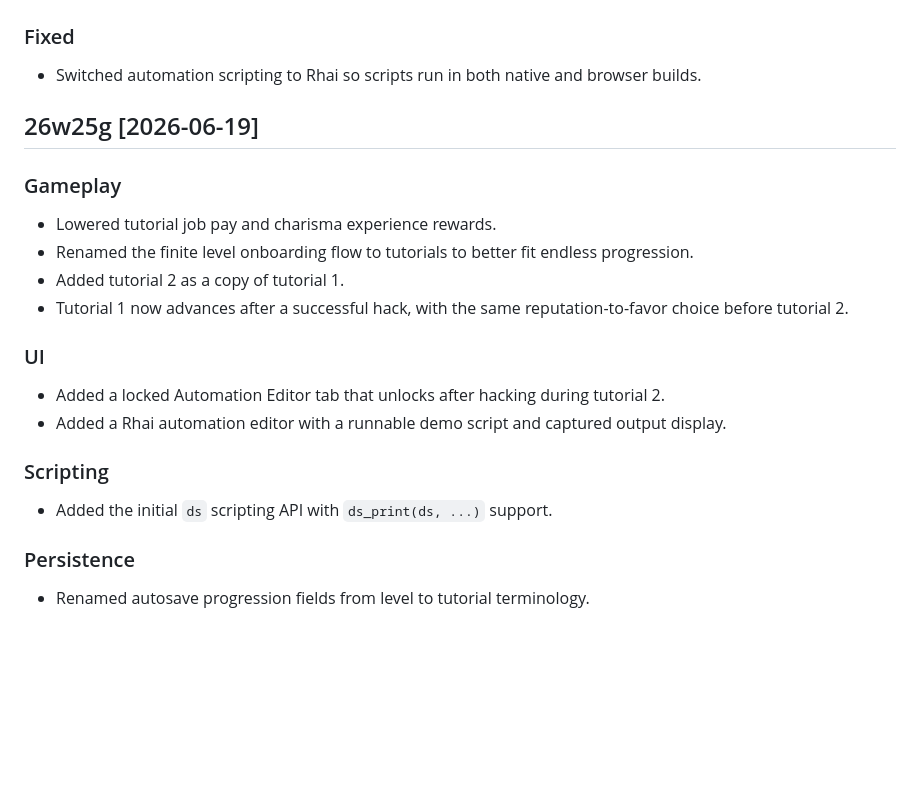
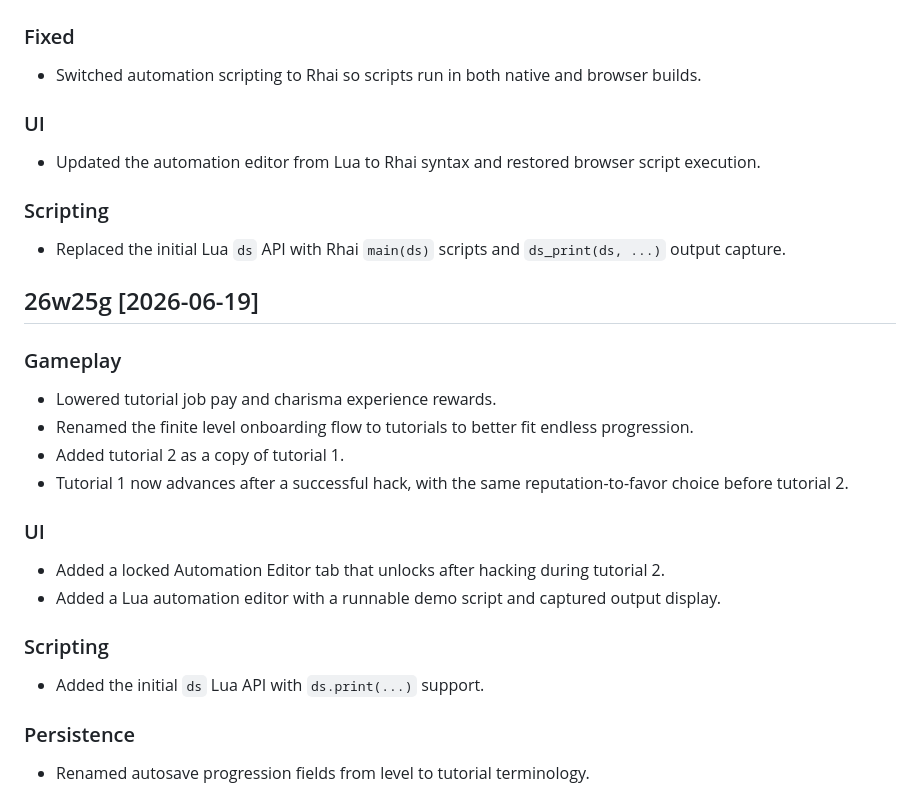
Before and after one commit to shoshta73/dreamstack, a Markdown page: CHANGELOG.md, the part around the change. Rendered like a GitHub page; blank space fills up the shorter version.

Commit message:
docs: correct scripting changelog entries

```diff
--- a/CHANGELOG.md
+++ b/CHANGELOG.md
@@ -7,6 +7,14 @@ All notable changes to Dreamstack will be documented in this file.
 ### Fixed
 
 - Switched automation scripting to Rhai so scripts run in both native and browser builds.
+
+### UI
+
+- Updated the automation editor from Lua to Rhai syntax and restored browser script execution.
+
+### Scripting
+
+- Replaced the initial Lua `ds` API with Rhai `main(ds)` scripts and `ds_print(ds, ...)` output capture.
 
 ## 26w25g [2026-06-19]
 
@@ -20,11 +28,11 @@ All notable changes to Dreamstack will be documented in this file.
 ### UI
 
 - Added a locked Automation Editor tab that unlocks after hacking during tutorial 2.
-- Added a Rhai automation editor with a runnable demo script and captured output display.
+- Added a Lua automation editor with a runnable demo script and captured output display.
 
 ### Scripting
 
-- Added the initial `ds` scripting API with `ds_print(ds, ...)` support.
+- Added the initial `ds` Lua API with `ds.print(...)` support.
 
 ### Persistence
 
```
